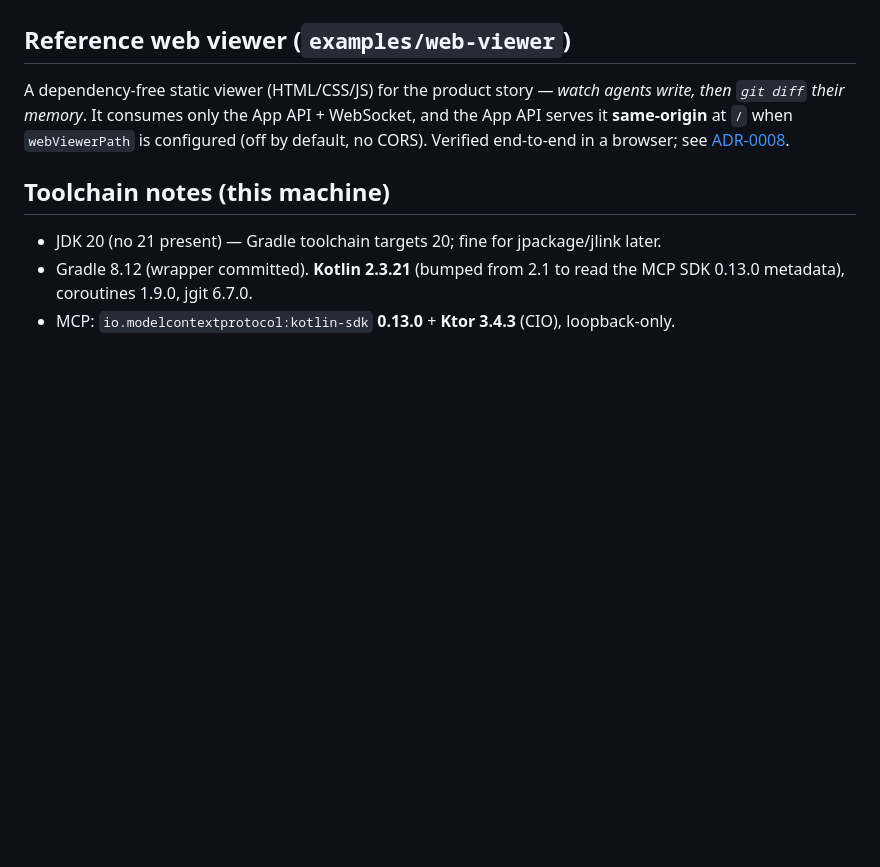
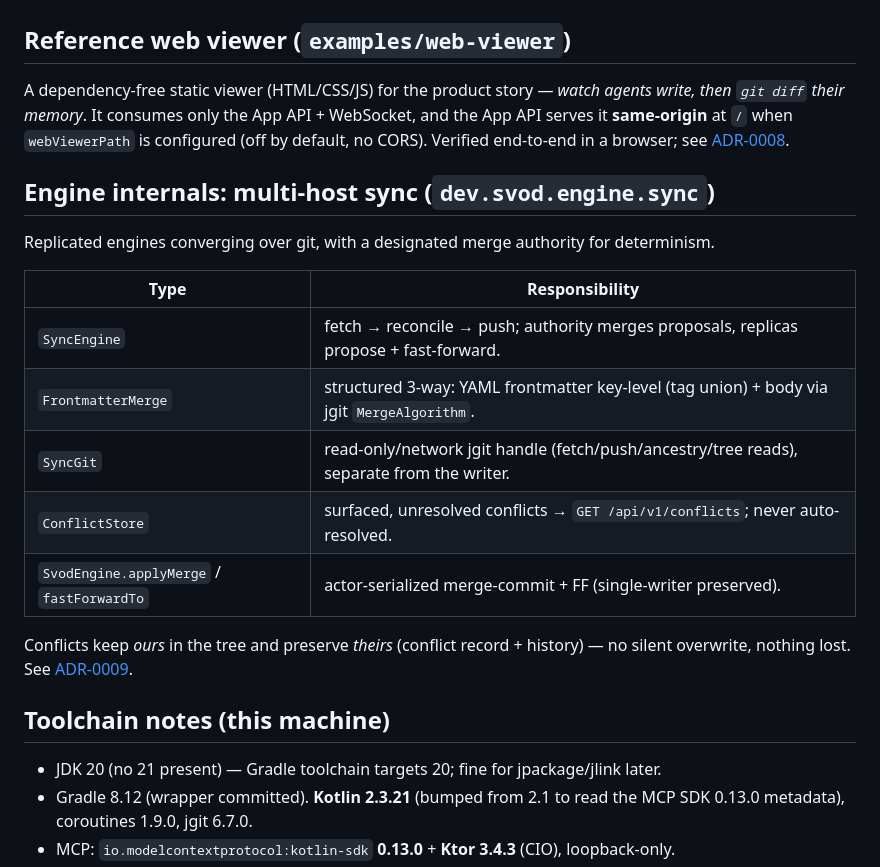
Before and after one commit to FleetQ/svod-engine, a Markdown page: docs/architecture.md, the part around the change. GitHub-like rendering; blank space fills up the shorter version.

```diff
--- a/docs/architecture.md
+++ b/docs/architecture.md
@@ -148,6 +148,21 @@ then `git diff` their memory*. It consumes only the App API + WebSocket, and the
 serves it **same-origin** at `/` when `webViewerPath` is configured (off by default, no CORS).
 Verified end-to-end in a browser; see [ADR-0008](adr/0008-reference-web-viewer.md).
 
+## Engine internals: multi-host sync (`dev.svod.engine.sync`)
+
+Replicated engines converging over git, with a designated merge authority for determinism.
+
+| Type | Responsibility |
+|---|---|
+| `SyncEngine` | fetch → reconcile → push; authority merges proposals, replicas propose + fast-forward. |
+| `FrontmatterMerge` | structured 3-way: YAML frontmatter key-level (tag union) + body via jgit `MergeAlgorithm`. |
+| `SyncGit` | read-only/network jgit handle (fetch/push/ancestry/tree reads), separate from the writer. |
+| `ConflictStore` | surfaced, unresolved conflicts → `GET /api/v1/conflicts`; never auto-resolved. |
+| `SvodEngine.applyMerge` / `fastForwardTo` | actor-serialized merge-commit + FF (single-writer preserved). |
+
+Conflicts keep *ours* in the tree and preserve *theirs* (conflict record + history) — no
+silent overwrite, nothing lost. See [ADR-0009](adr/0009-multihost-sync.md).
+
 ## Toolchain notes (this machine)
 
 - JDK 20 (no 21 present) — Gradle toolchain targets 20; fine for jpackage/jlink later.
```
Also changed, not shown: docs/adr/0009-multihost-sync.md (added, +74 -0 lines), docs/build-order.md (+12 -1 lines).
